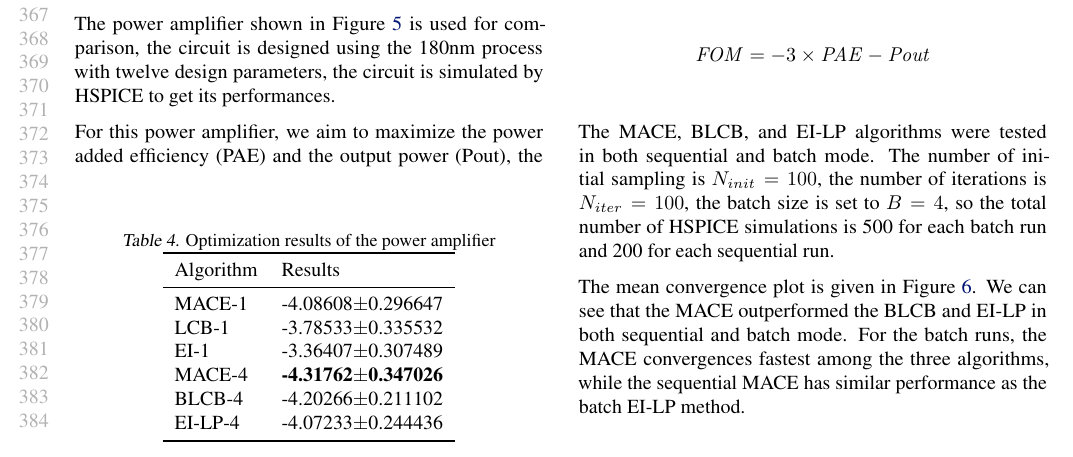
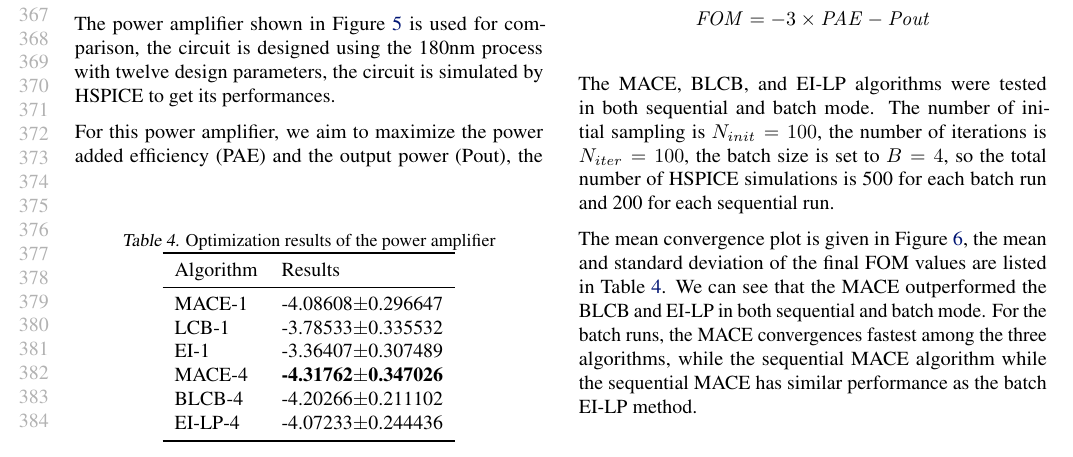
Before and after one commit to Alaya-in-Matrix/MACE, a LaTeX paper (paper/main.tex, which reads paper/experiments.tex): part of page 7 of 9, cut so that both start at the same text. Compiled offline with pdfLaTeX.

Commit message:
Paper update

```diff
--- a/paper/experiments.tex
+++ b/paper/experiments.tex
@@ -225,8 +225,10 @@ sequential run.
     \vskip -0.2in
 \end{figure}
 
-The mean convergence plot is given in Figure~\ref{fig:resClassE}. We can see
-that the MACE outperformed the BLCB and EI-LP in both sequential and batch
-mode. For the batch runs, the MACE convergences fastest among the three
-algorithms, while the sequential MACE has similar performance as the batch
-EI-LP method.
+The mean convergence plot is given in Figure~\ref{fig:resClassE}, the mean and
+standard deviation of the final FOM values are listed in
+Table~\ref{tab:result_PA}. We can see that the MACE outperformed the BLCB and
+EI-LP in both sequential and batch mode.  For the batch runs, the MACE
+convergences fastest among the three algorithms, while the sequential MACE
+algorithm while the sequential MACE has similar performance as the batch EI-LP
+method.
```
